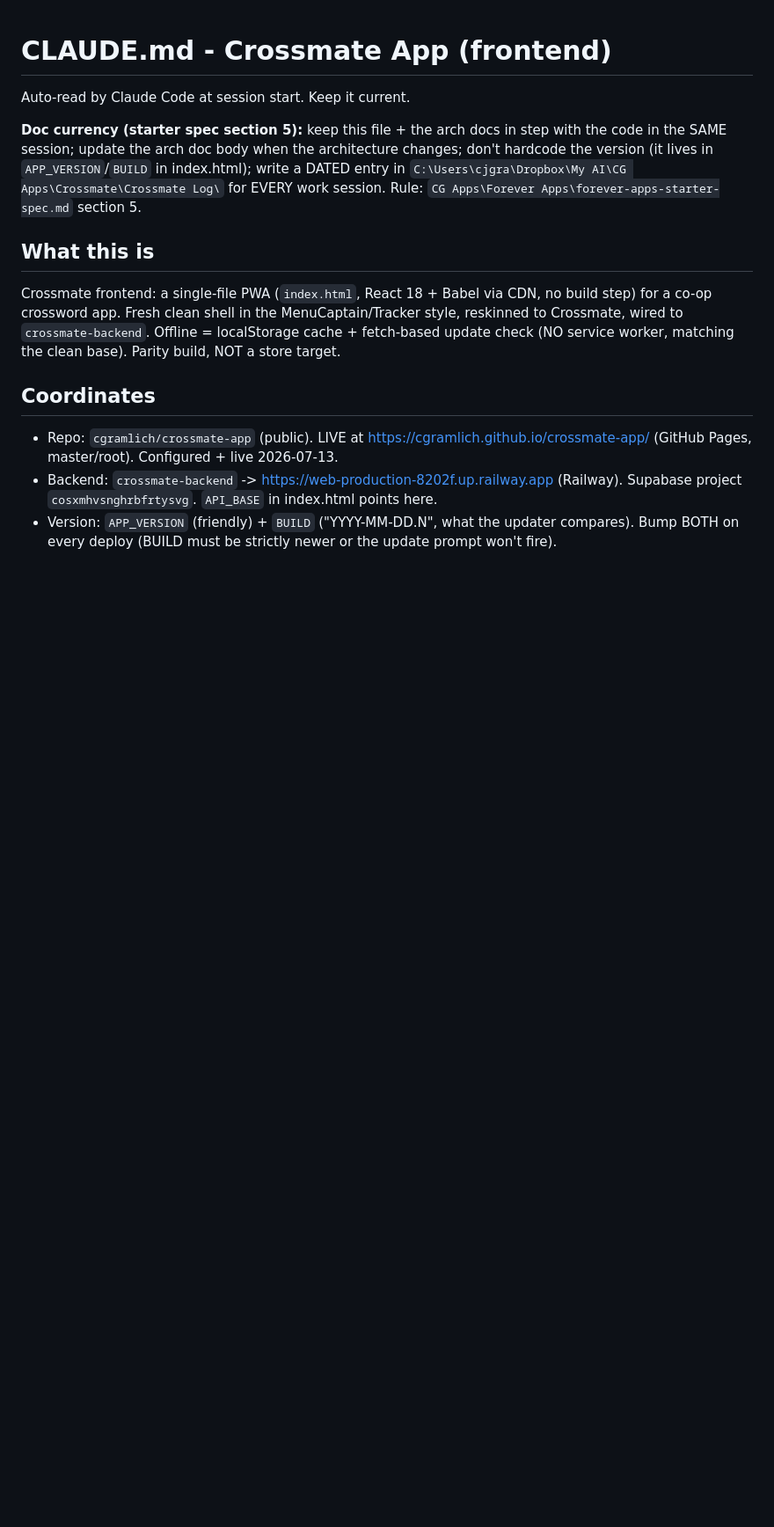
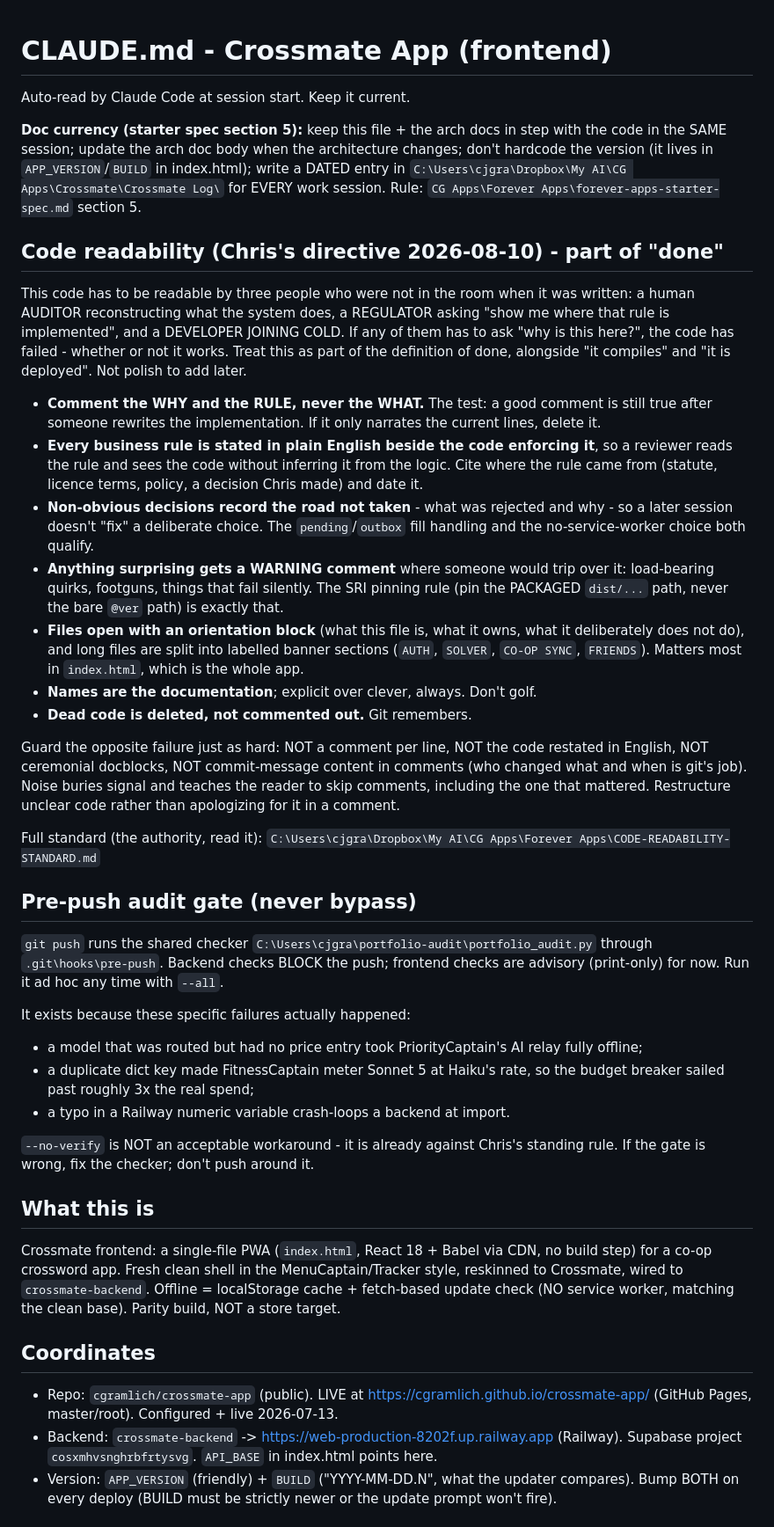
Before and after one commit to cgramlich/crossmate-app, a Markdown page: CLAUDE.md, the part around the change. Shown at 88% size. Drawn GitHub-style; blank space fills up the shorter version.

Commit message:
CLAUDE.md: code readability standard + pre-push audit gate
Co-Authored-By: Claude Opus 5 <noreply@anthropic.com>

```diff
--- a/CLAUDE.md
+++ b/CLAUDE.md
@@ -7,6 +7,52 @@ code in the SAME session; update the arch doc body when the architecture changes
 hardcode the version (it lives in `APP_VERSION`/`BUILD` in index.html); write a DATED entry
 in `C:\Users\cjgra\Dropbox\My AI\CG Apps\Crossmate\Crossmate Log\` for EVERY work session.
 Rule: `CG Apps\Forever Apps\forever-apps-starter-spec.md` section 5.
+
+## Code readability (Chris's directive 2026-08-10) - part of "done"
+This code has to be readable by three people who were not in the room when it was written:
+a human AUDITOR reconstructing what the system does, a REGULATOR asking "show me where that
+rule is implemented", and a DEVELOPER JOINING COLD. If any of them has to ask "why is this
+here?", the code has failed - whether or not it works. Treat this as part of the definition
+of done, alongside "it compiles" and "it is deployed". Not polish to add later.
+
+- **Comment the WHY and the RULE, never the WHAT.** The test: a good comment is still true
+  after someone rewrites the implementation. If it only narrates the current lines, delete it.
+- **Every business rule is stated in plain English beside the code enforcing it**, so a
+  reviewer reads the rule and sees the code without inferring it from the logic. Cite where
+  the rule came from (statute, licence terms, policy, a decision Chris made) and date it.
+- **Non-obvious decisions record the road not taken** - what was rejected and why - so a later
+  session doesn't "fix" a deliberate choice. The `pending`/`outbox` fill handling and the
+  no-service-worker choice both qualify.
+- **Anything surprising gets a WARNING comment** where someone would trip over it: load-bearing
+  quirks, footguns, things that fail silently. The SRI pinning rule (pin the PACKAGED
+  `dist/...` path, never the bare `@ver` path) is exactly that.
+- **Files open with an orientation block** (what this file is, what it owns, what it
+  deliberately does not do), and long files are split into labelled banner sections (`AUTH`,
+  `SOLVER`, `CO-OP SYNC`, `FRIENDS`). Matters most in `index.html`, which is the whole app.
+- **Names are the documentation**; explicit over clever, always. Don't golf.
+- **Dead code is deleted, not commented out.** Git remembers.
+
+Guard the opposite failure just as hard: NOT a comment per line, NOT the code restated in
+English, NOT ceremonial docblocks, NOT commit-message content in comments (who changed what and
+when is git's job). Noise buries signal and teaches the reader to skip comments, including the
+one that mattered. Restructure unclear code rather than apologizing for it in a comment.
+
+Full standard (the authority, read it):
+`C:\Users\cjgra\Dropbox\My AI\CG Apps\Forever Apps\CODE-READABILITY-STANDARD.md`
+
+## Pre-push audit gate (never bypass)
+`git push` runs the shared checker `C:\Users\cjgra\portfolio-audit\portfolio_audit.py` through
+`.git\hooks\pre-push`. Backend checks BLOCK the push; frontend checks are advisory (print-only)
+for now. Run it ad hoc any time with `--all`.
+
+It exists because these specific failures actually happened:
+- a model that was routed but had no price entry took PriorityCaptain's AI relay fully offline;
+- a duplicate dict key made FitnessCaptain meter Sonnet 5 at Haiku's rate, so the budget breaker
+  sailed past roughly 3x the real spend;
+- a typo in a Railway numeric variable crash-loops a backend at import.
+
+`--no-verify` is NOT an acceptable workaround - it is already against Chris's standing rule. If
+the gate is wrong, fix the checker; don't push around it.
 
 ## What this is
 Crossmate frontend: a single-file PWA (`index.html`, React 18 + Babel via CDN, no build step)
```
